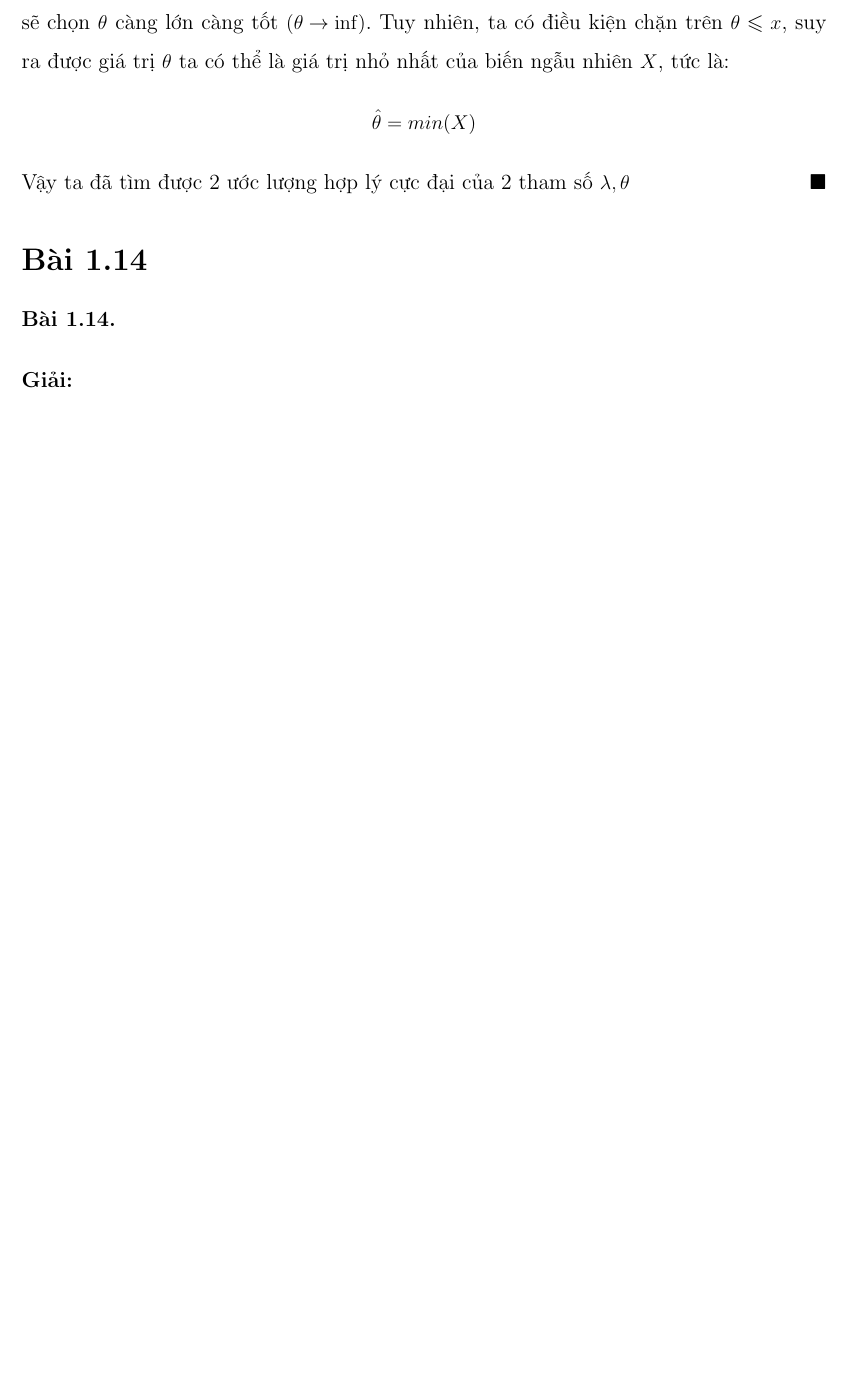
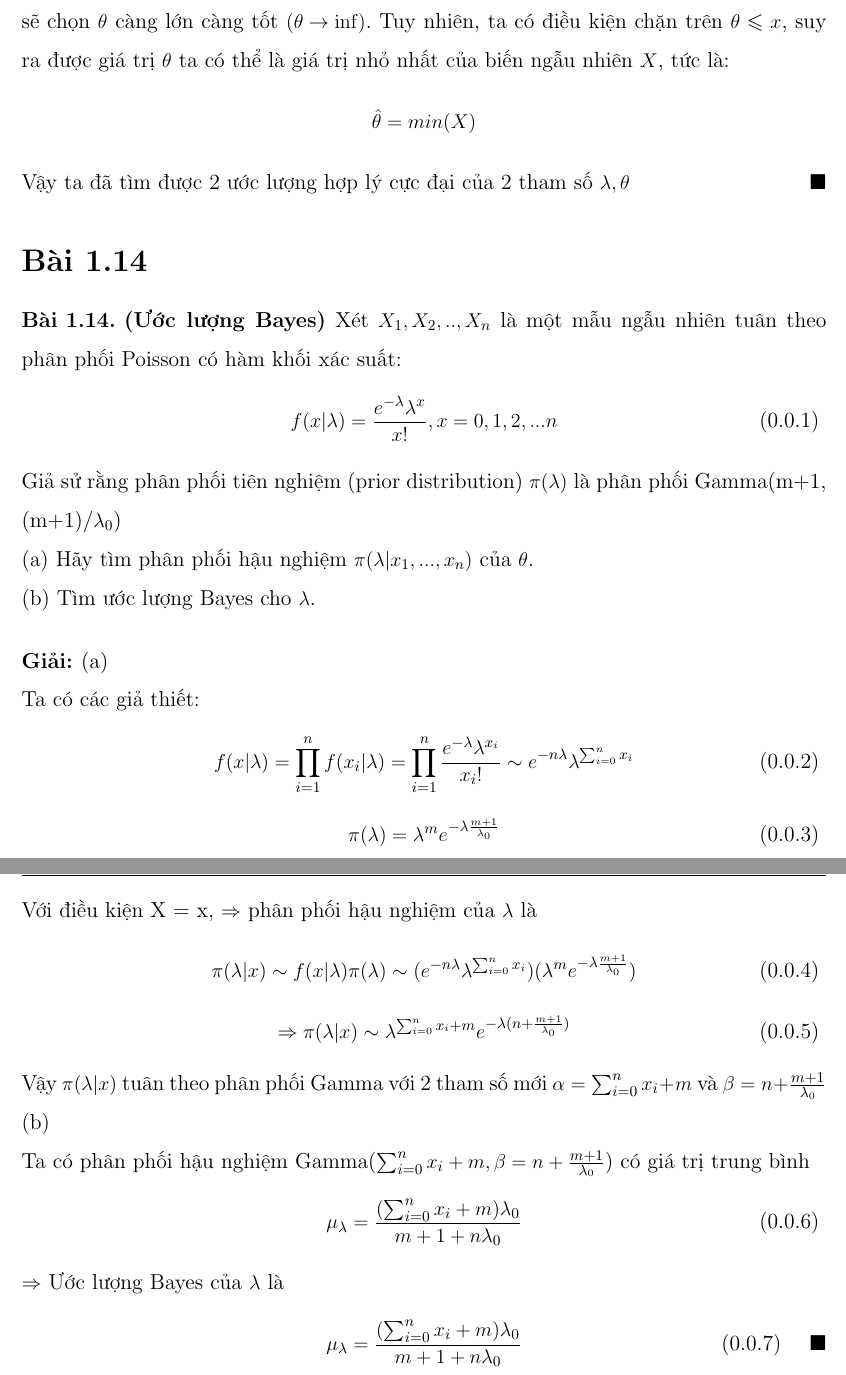
Before and after one commit to master-k30-hcmus/AdvanceStat4DS, a LaTeX book (master.tex, which reads A-1-14.tex): part of page 8 of 9 before the commit and two parts of pages 8 and 9 of 11 after it, the two joined at a grey line, cut so that both start at the same text, the shorter picture padded with empty space. Compiled offline with pdfLaTeX.

Commit message:
Update A-1-14.tex

```diff
--- a/A-1-14.tex
+++ b/A-1-14.tex
@@ -3,8 +3,40 @@
 
 \begin{problem}{1.14}
 % Type problem here!!!
+\textbf{(Ước lượng Bayes)} Xét $X_1, X_2,.., X_n$ là một mẫu ngẫu nhiên  tuân theo phân phối Poisson có hàm khối xác suất:
+\begin{equation}
+f(x|\lambda)=\frac{e^{-\lambda}\lambda^x}{x!} , x=0, 1, 2,... n
+\end{equation}
+Giả sử rằng phân phối tiên nghiệm (prior distribution) $\pi(\lambda)$ là phân phối Gamma(m+1, (m+1)/$\lambda_0$)\\
+(a) Hãy tìm phân phối hậu nghiệm $\pi(\lambda|x_1,...,x_n)$ của $\theta$.\\
+(b) Tìm ước lượng Bayes cho $\lambda$.
 \end{problem}
 
 \begin{proof}
 % Type solution here!!!
+(a)\\
+Ta có các giả thiết:
+\begin{equation}
+f(x|\lambda)=\prod_{i=1}^nf(x_i|\lambda)=\prod_{i=1}^n\frac{e^{-\lambda}\lambda^{x_i}}{x_i!} \sim e^{-n\lambda}\lambda^{\sum_{i=0}^n{x_i}}
+\end{equation}
+\begin{equation}
+\pi(\lambda) = \lambda^me^{-\lambda\frac{m+1}{\lambda_0}}
+\end{equation}
+Với điều kiện X = x, $\Rightarrow$ phân phối hậu nghiệm của $\lambda$ là
+\begin{equation}
+\pi(\lambda|x)\sim f(x|\lambda)\pi(\lambda)\sim (e^{-n\lambda}\lambda^{\sum_{i=0}^n{x_i}})(\lambda^me^{-\lambda\frac{m+1}{\lambda_0}})
+\end{equation}
+\begin{equation}
+\Rightarrow\pi(\lambda|x)\sim \lambda^{\sum_{i=0}^n{x_i}+m}e^{-\lambda(n+\frac{m+1}{\lambda_0})}
+\end{equation}
+Vậy $\pi(\lambda|x)$ tuân theo phân phối Gamma với 2 tham số mới $\alpha = \sum_{i=0}^n{x_i}+m$  và $\beta=n+\frac{m+1}{\lambda_0}$\\
+(b) \\
+Ta có phân phối hậu nghiệm Gamma($\sum_{i=0}^n{x_i}+m, \beta=n+\frac{m+1}{\lambda_0}$) có giá trị trung bình
+\begin{equation}
+\mu_\lambda=\frac{(\sum_{i=0}^n{x_i}+m)\lambda_0}{m+1+n\lambda_0}
+\end{equation}
+$\Rightarrow $ Ước lượng Bayes của $\lambda$ là
+\begin{equation}
+\mu_\lambda=\frac{(\sum_{i=0}^n{x_i}+m)\lambda_0}{m+1+n\lambda_0}
+\end{equation}
 \end{proof}
```
